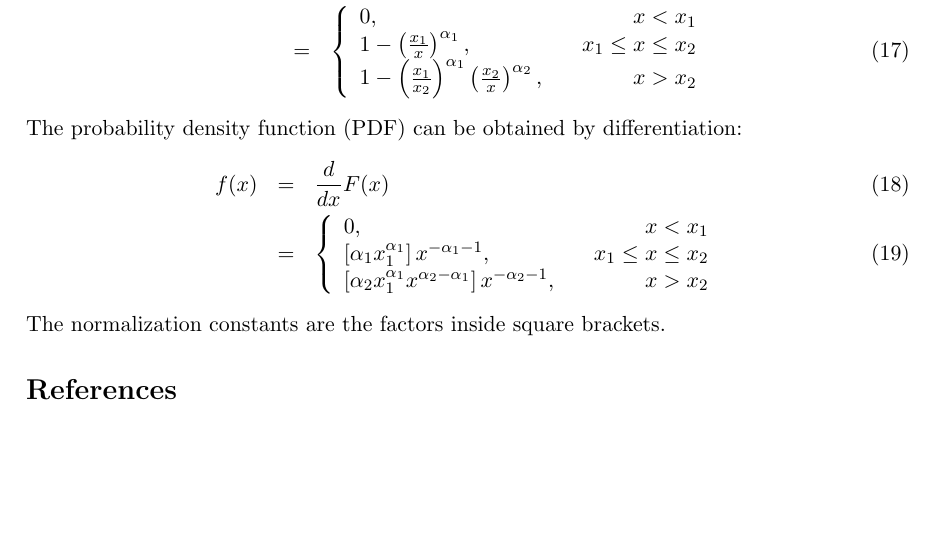
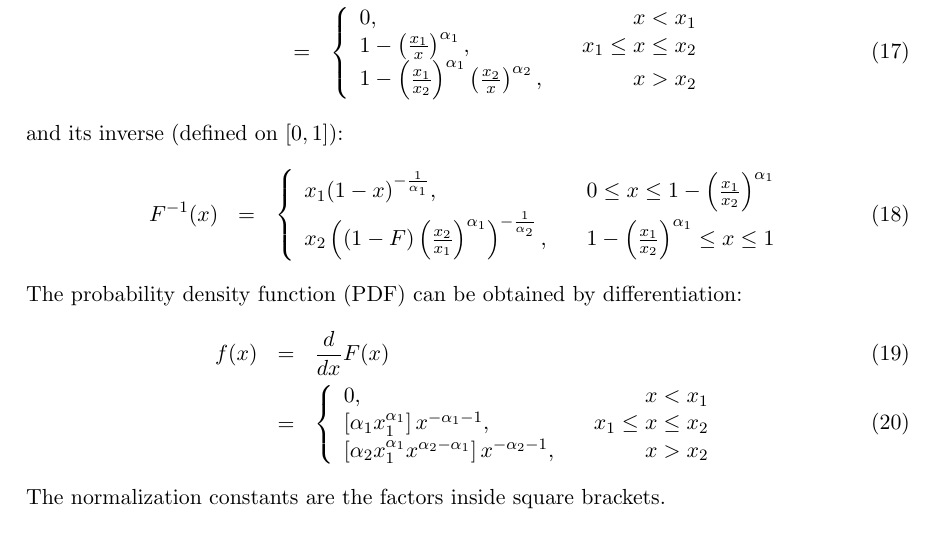
Before and after one commit to dfm/Star-Field, a LaTeX document (paper/ms.tex): part of page 7 of 8, cut so that both start at the same text, the shorter picture padded with empty space. Compiled offline with pdfLaTeX.

Commit message:
Inverse CDF

```diff
--- a/paper/ms.tex
+++ b/paper/ms.tex
@@ -310,6 +310,19 @@ F(x) &=& P(X \leq x) \\
 \end{array}
 \right.
 \end{eqnarray}
+and its inverse (defined on $[0, 1]$):
+\begin{eqnarray}
+F^{-1}(x)
+&=& \left\{
+\begin{array}{lcr}
+x_1(1-x)^{-\frac{1}{\alpha_1}}, & & 0 \leq x \leq 1 - \left(\frac{x_1}{x_2}\right)^{\alpha_1} \\
+x_2\left((1-F)\left(\frac{x_2}{x_1}\right)^{\alpha_1}\right)^{-\frac{1}{\alpha_2}}, & & 1 - \left(\frac{x_1}{x_2}\right)^{\alpha_1} \leq x \leq 1
+\end{array}
+\right.
+\end{eqnarray}
+
+
+
 The probability density function (PDF) can be obtained by differentiation:
 \begin{eqnarray}
 f(x) &=& \frac{d}{dx} F(x) \\
```
